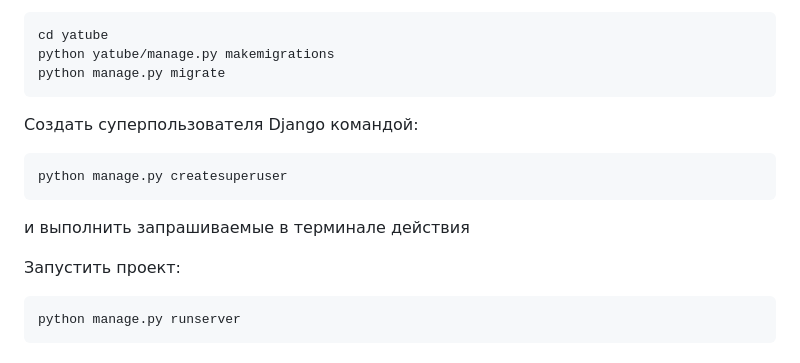
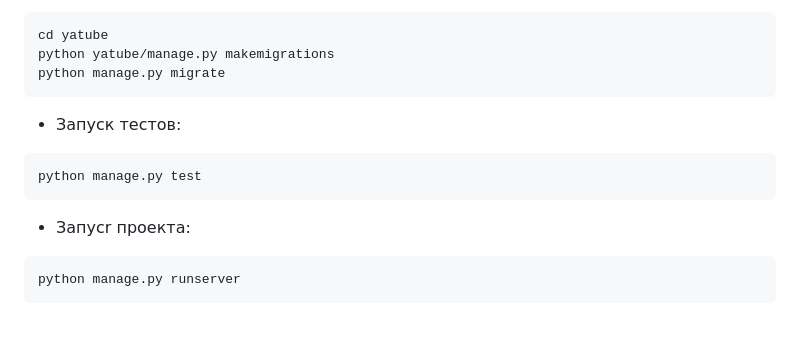
Before and after one commit to jullitka/yatube_tests, a Markdown page: README.md, the part around the change. Rendered like a GitHub page; blank space fills up the shorter version.

````diff
--- a/README.md
+++ b/README.md
@@ -59,14 +59,12 @@ cd yatube
 python yatube/manage.py makemigrations
 python manage.py migrate
 ```
-Создать суперпользователя Django командой:
 
+- Запуск тестов:
 ```
-python manage.py createsuperuser
+python manage.py test
 ```
-и выполнить запрашиваемые в терминале действия
-
-Запустить проект:
+- Запусr проекта:
 ```
 python manage.py runserver
 ```
````
